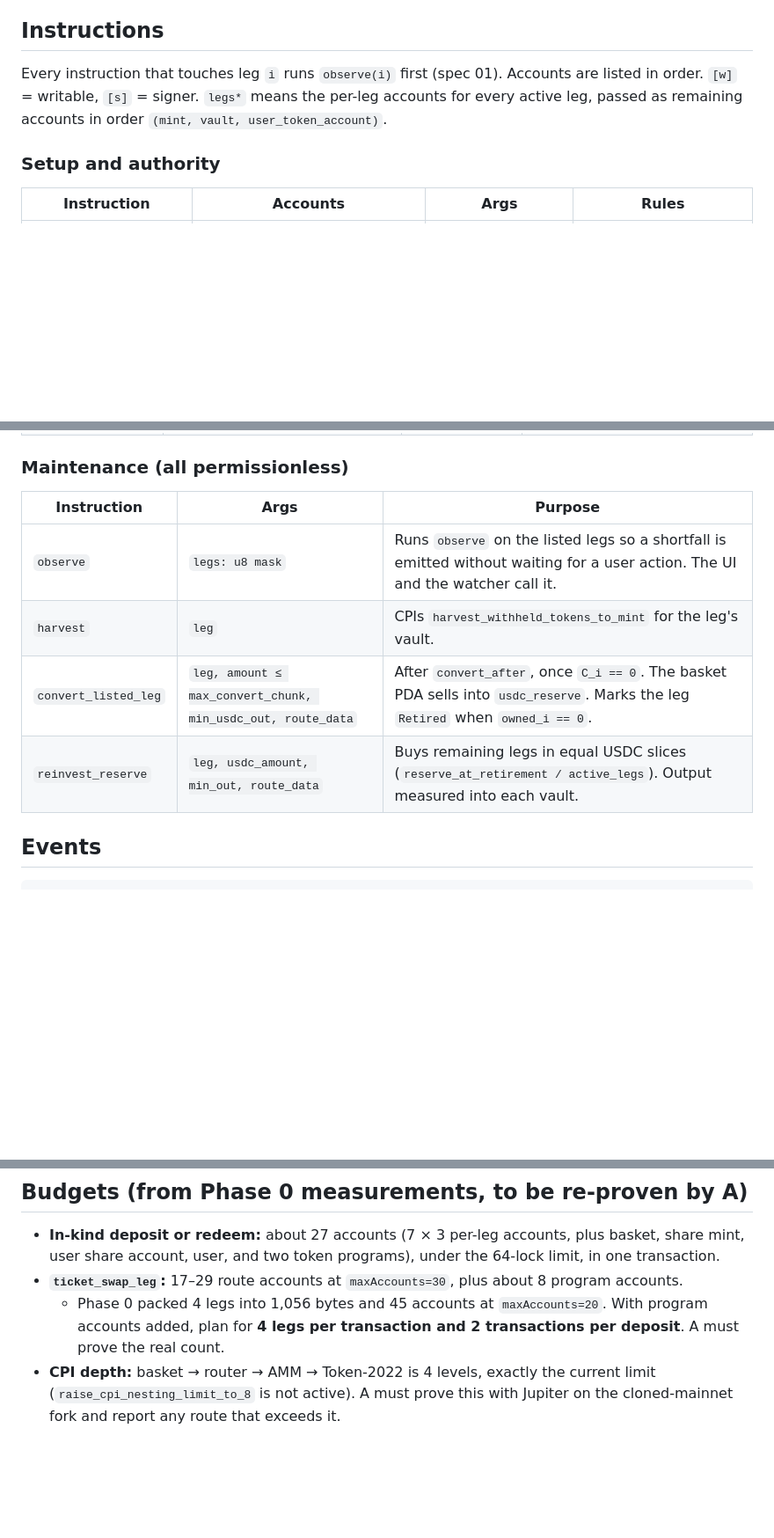
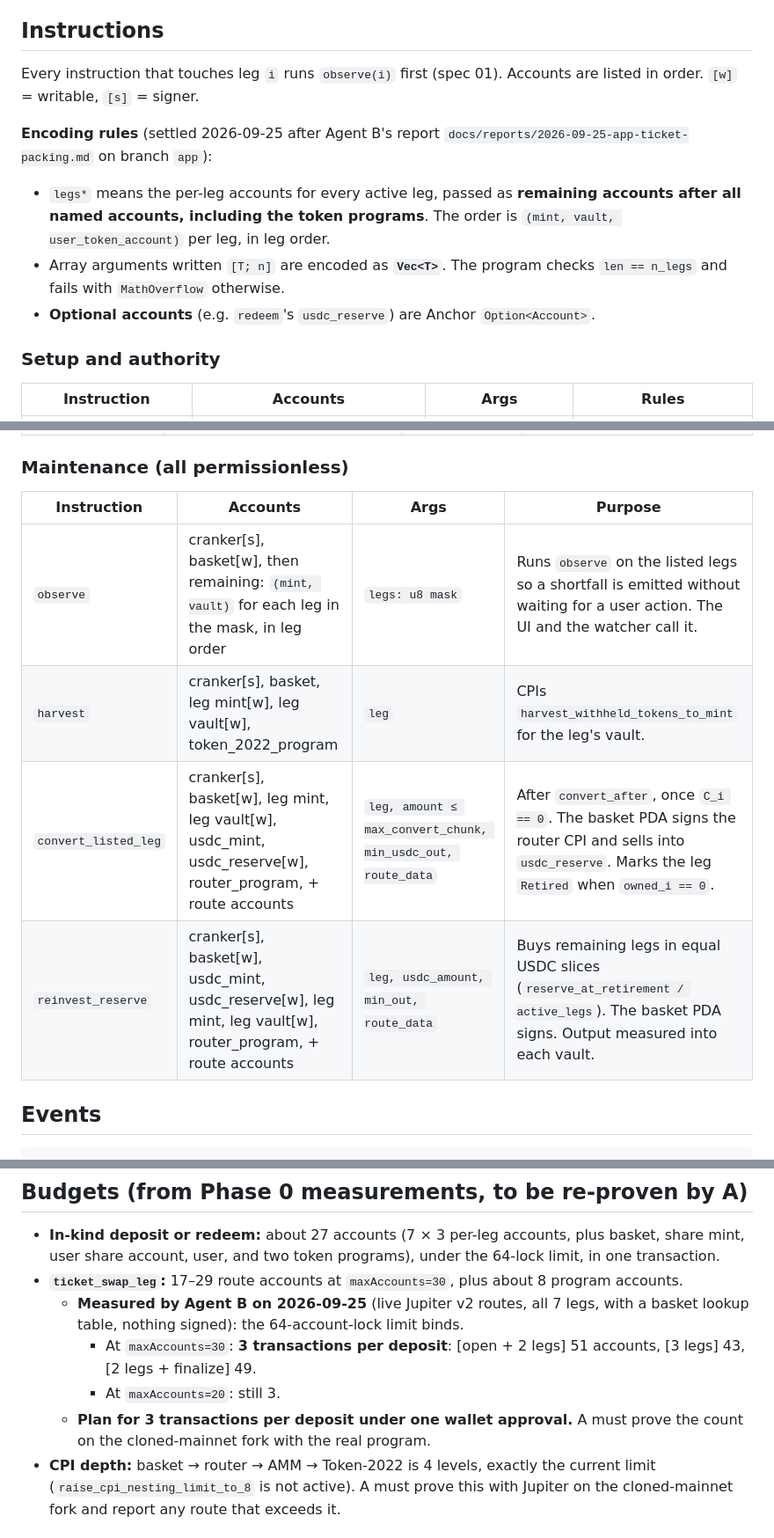
Before and after one commit to Unlisted-Org/unlisted, a Markdown page: docs/specs/02-onchain-interface.md, 3 parts joined by grey strips. Shown at 88% size. Rendered like a GitHub page; blank space fills up the shorter version.

Commit message:
Spec 02: settle ticket packing (3 txs), intermediate accounts, encoding rules, maintenance accounts
From Agent B's report docs/reports/2026-09-25-app-ticket-packing.md (branch app).

```diff
--- a/docs/specs/02-onchain-interface.md
+++ b/docs/specs/02-onchain-interface.md
@@ -117,7 +117,12 @@ This reads the mint's extension data directly. It does not depend on client-supp
 
 ## Instructions
 
-Every instruction that touches leg `i` runs `observe(i)` first (spec 01). Accounts are listed in order. `[w]` = writable, `[s]` = signer. `legs*` means the per-leg accounts for every active leg, passed as remaining accounts in order `(mint, vault, user_token_account)`.
+Every instruction that touches leg `i` runs `observe(i)` first (spec 01). Accounts are listed in order. `[w]` = writable, `[s]` = signer.
+
+**Encoding rules** (settled 2026-09-25 after Agent B's report `docs/reports/2026-09-25-app-ticket-packing.md` on branch `app`):
+- `legs*` means the per-leg accounts for every active leg, passed as **remaining accounts after all named accounts, including the token programs**. The order is `(mint, vault, user_token_account)` per leg, in leg order.
+- Array arguments written `[T; n]` are encoded as **`Vec<T>`**. The program checks `len == n_legs` and fails with `MathOverflow` otherwise.
+- **Optional accounts** (e.g. `redeem`'s `usdc_reserve`) are Anchor `Option<Account>`.
 
 ### Setup and authority
 
@@ -152,12 +157,12 @@ Every instruction that touches leg `i` runs `observe(i)` first (spec 01). Accoun
 
 ### Maintenance (all permissionless)
 
-| Instruction | Args | Purpose |
-|---|---|---|
-| `observe` | `legs: u8 mask` | Runs `observe` on the listed legs so a shortfall is emitted without waiting for a user action. The UI and the watcher call it. |
-| `harvest` | `leg` | CPIs `harvest_withheld_tokens_to_mint` for the leg's vault. |
-| `convert_listed_leg` | `leg, amount ≤ max_convert_chunk, min_usdc_out, route_data` | After `convert_after`, once `C_i == 0`. The basket PDA sells into `usdc_reserve`. Marks the leg `Retired` when `owned_i == 0`. |
-| `reinvest_reserve` | `leg, usdc_amount, min_out, route_data` | Buys remaining legs in equal USDC slices (`reserve_at_retirement / active_legs`). Output measured into each vault. |
+| Instruction | Accounts | Args | Purpose |
+|---|---|---|---|
+| `observe` | cranker[s], basket[w], then remaining: `(mint, vault)` for each leg in the mask, in leg order | `legs: u8 mask` | Runs `observe` on the listed legs so a shortfall is emitted without waiting for a user action. The UI and the watcher call it. |
+| `harvest` | cranker[s], basket, leg mint[w], leg vault[w], token_2022_program | `leg` | CPIs `harvest_withheld_tokens_to_mint` for the leg's vault. |
+| `convert_listed_leg` | cranker[s], basket[w], leg mint, leg vault[w], usdc_mint, usdc_reserve[w], router_program, + route accounts | `leg, amount ≤ max_convert_chunk, min_usdc_out, route_data` | After `convert_after`, once `C_i == 0`. The basket PDA signs the router CPI and sells into `usdc_reserve`. Marks the leg `Retired` when `owned_i == 0`. |
+| `reinvest_reserve` | cranker[s], basket[w], usdc_mint, usdc_reserve[w], leg mint, leg vault[w], router_program, + route accounts | `leg, usdc_amount, min_out, route_data` | Buys remaining legs in equal USDC slices (`reserve_at_retirement / active_legs`). The basket PDA signs. Output measured into each vault. |
 
 ## Events
 
@@ -189,7 +194,10 @@ RouterProposed    { router: Pubkey, effective_ts: i64 }
 
 - **In-kind deposit or redeem:** about 27 accounts (7 × 3 per-leg accounts, plus basket, share mint, user share account, user, and two token programs), under the 64-lock limit, in one transaction.
 - **`ticket_swap_leg`:** 17–29 route accounts at `maxAccounts=30`, plus about 8 program accounts.
-  - Phase 0 packed 4 legs into 1,056 bytes and 45 accounts at `maxAccounts=20`. With program accounts added, plan for **4 legs per transaction and 2 transactions per deposit**. A must prove the real count.
+  - **Measured by Agent B on 2026-09-25** (live Jupiter v2 routes, all 7 legs, with a basket lookup table, nothing signed): the 64-account-lock limit binds.
+    - At `maxAccounts=30`: **3 transactions per deposit**: [open + 2 legs] 51 accounts, [3 legs] 43, [2 legs + finalize] 49.
+    - At `maxAccounts=20`: still 3.
+  - **Plan for 3 transactions per deposit under one wallet approval.** A must prove the count on the cloned-mainnet fork with the real program.
 - **CPI depth:** basket → router → AMM → Token-2022 is 4 levels, exactly the current limit (`raise_cpi_nesting_limit_to_8` is not active). A must prove this with Jupiter on the cloned-mainnet fork and report any route that exceeds it.
 
 ## Authority: what it can and can't do
```
Also changed, not shown: other parts of docs/specs/02-onchain-interface.md (+2 -2 lines).
